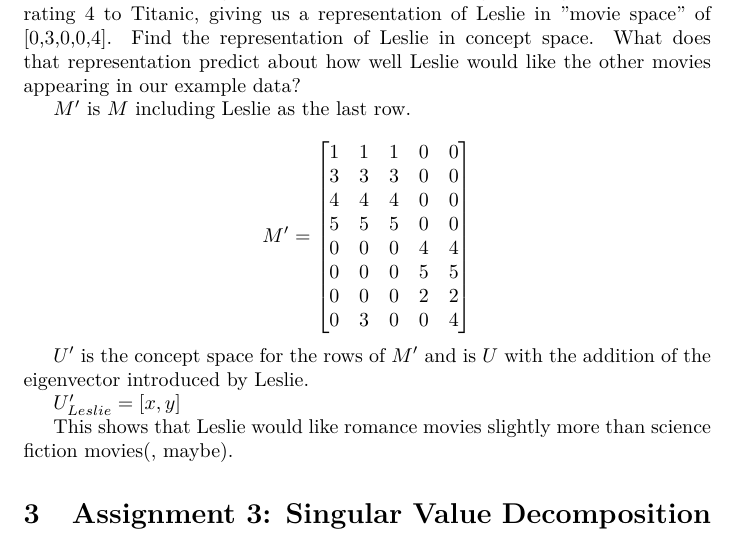
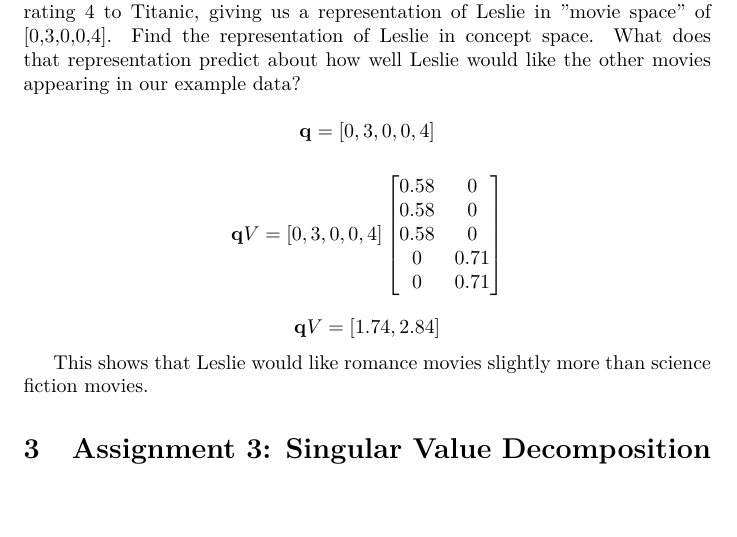
Before and after one commit to chrisprinz/epicdatamining, a LaTeX problem sheet (Michael/Exercise7/Solution7.tex): part of page 3 of 3, cut so that both start at the same text, the shorter picture padded with empty space. Compiled offline with pdfLaTeX.

Commit message:
Fixed 7.2

```diff
--- a/Michael/Exercise7/Solution7.tex
+++ b/Michael/Exercise7/Solution7.tex
@@ -113,26 +113,26 @@ Normalized ratings:
 \section{Assignment 2: Singular Value Decomposition}
 Use the SVD form Fig. 11.7. Suppose Leslie assigns rating 3 to Alien and rating 4 to Titanic, giving us a representation of Leslie in "movie space" of [0,3,0,0,4]. Find the representation of Leslie in concept space. What does that representation predict about how well Leslie would like the other movies appearing in our example data?
 
-$M'$ is $M$ including Leslie as the last row.
+\[
+\mathbf{q} = [0,3,0,0,4]
+\]
 
 \[
-M' = \begin{bmatrix}
-	1 & 1 & 1 & 0 & 0 \\
-	3 & 3 & 3 & 0 & 0 \\
-	4 & 4 & 4 & 0 & 0 \\
-	5 & 5 & 5 & 0 & 0 \\
-	0 & 0 & 0 & 4 & 4 \\
-	0 & 0 & 0 & 5 & 5 \\
-	0 & 0 & 0 & 2 & 2 \\
-	0 & 3 & 0 & 0 & 4
+\mathbf{q}V = [0,3,0,0,4]
+\begin{bmatrix}
+	0.58 & 0 \\
+	0.58 & 0 \\
+	0.58 & 0 \\
+	0 & 0.71 \\
+	0 & 0.71
 \end{bmatrix}
 \]
 
-$U'$ is the concept space for the rows of $M'$ and is $U$ with the addition of the eigenvector introduced by Leslie.
+\[
+\mathbf{q}V = [1.74,2.84]
+\]
 
-$U'_{Leslie} = [x,y]$
-
-This shows that Leslie would like romance movies slightly more than science fiction movies(, maybe).
+This shows that Leslie would like romance movies slightly more than science fiction movies.
 
 \section{Assignment 3: Singular Value Decomposition with Mahout}
 Use the data "netflix\_data.txt" uploaded in StudIP which contains real Netflix user ratings of 100 different movies. Pick 3 different users of your choice and print out the movie titles of the first 4 recommendations of each of the three following Mahout recommenders:
```
Also changed, not shown: Michael/Exercise7/Solution7.pdf.
